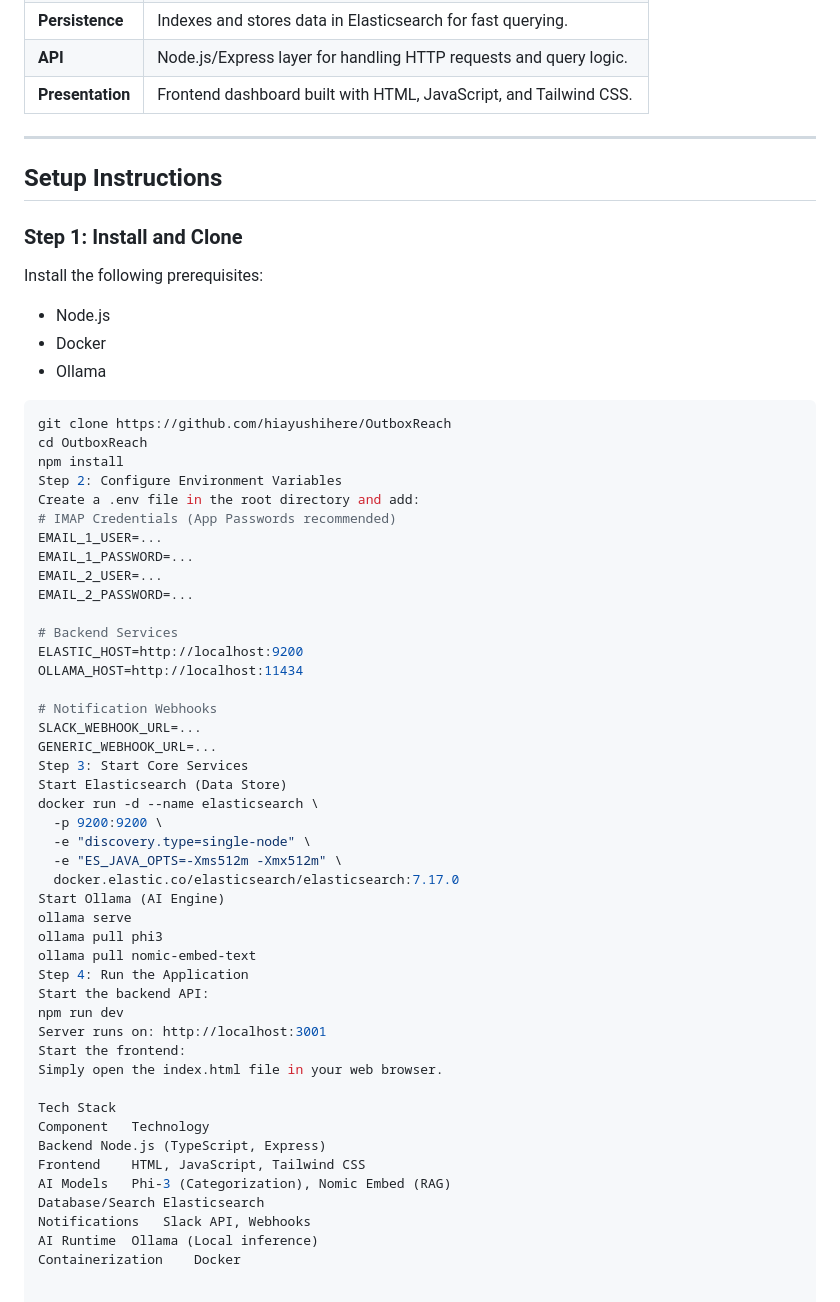
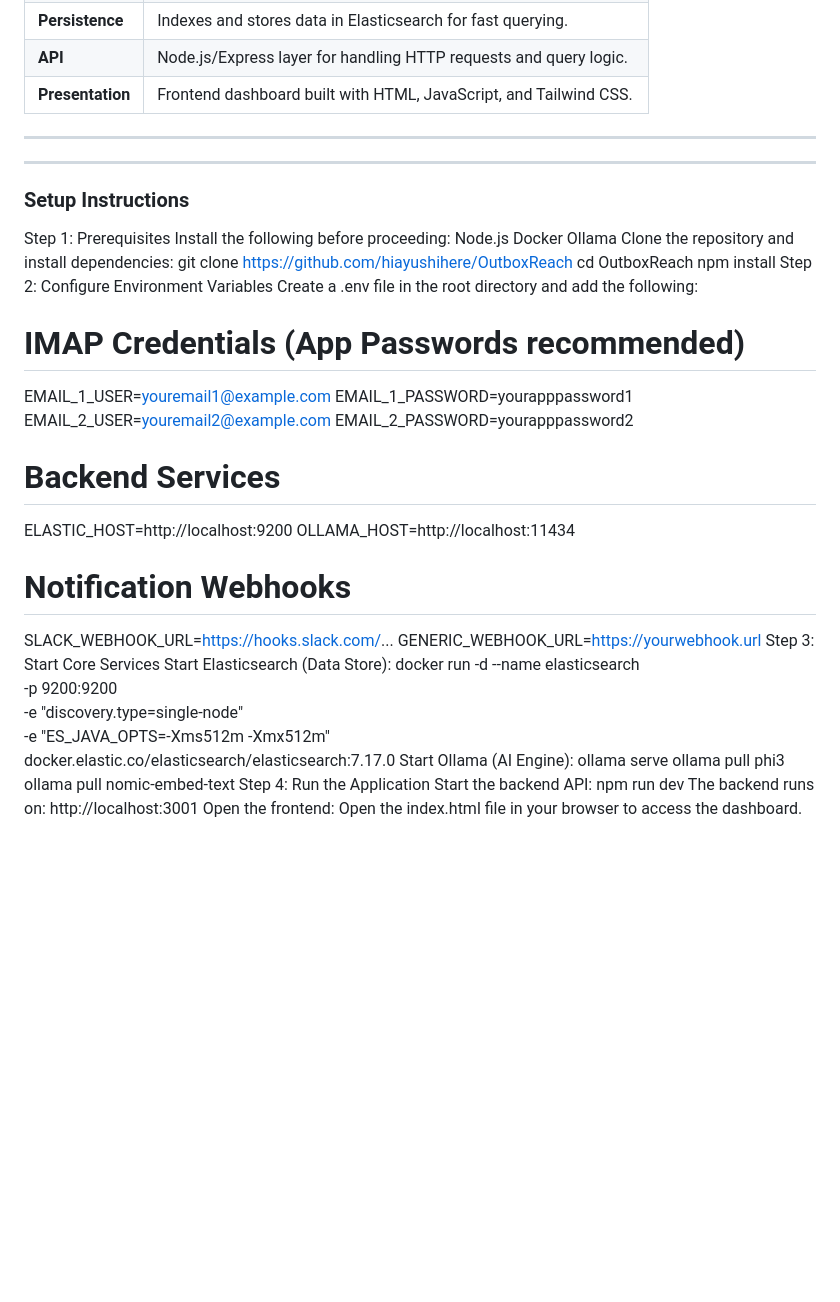
Before and after one commit to hiayushihere/OutboxReach, a Markdown page: README.md, the part around the change. GitHub-like rendering; blank space fills up the shorter version.

````diff
--- a/README.md
+++ b/README.md
@@ -97,57 +97,50 @@ Automatically triggers notifications for “Interested” emails:
 
 ---
 
-## Setup Instructions
 
-### Step 1: Install and Clone
-Install the following prerequisites:
-- Node.js
-- Docker
-- Ollama
+---
 
-```bash
+
+### Setup Instructions
+Step 1: Prerequisites
+Install the following before proceeding:
+Node.js
+Docker
+Ollama
+Clone the repository and install dependencies:
 git clone https://github.com/hiayushihere/OutboxReach
 cd OutboxReach
 npm install
 Step 2: Configure Environment Variables
-Create a .env file in the root directory and add:
+Create a .env file in the root directory and add the following:
 # IMAP Credentials (App Passwords recommended)
-EMAIL_1_USER=...
-EMAIL_1_PASSWORD=...
-EMAIL_2_USER=...
-EMAIL_2_PASSWORD=...
+EMAIL_1_USER=youremail1@example.com
+EMAIL_1_PASSWORD=yourapppassword1
+EMAIL_2_USER=youremail2@example.com
+EMAIL_2_PASSWORD=yourapppassword2
 
 # Backend Services
 ELASTIC_HOST=http://localhost:9200
 OLLAMA_HOST=http://localhost:11434
 
 # Notification Webhooks
-SLACK_WEBHOOK_URL=...
-GENERIC_WEBHOOK_URL=...
+SLACK_WEBHOOK_URL=https://hooks.slack.com/...
+GENERIC_WEBHOOK_URL=https://yourwebhook.url
 Step 3: Start Core Services
-Start Elasticsearch (Data Store)
+Start Elasticsearch (Data Store):
 docker run -d --name elasticsearch \
   -p 9200:9200 \
   -e "discovery.type=single-node" \
   -e "ES_JAVA_OPTS=-Xms512m -Xmx512m" \
   docker.elastic.co/elasticsearch/elasticsearch:7.17.0
-Start Ollama (AI Engine)
+Start Ollama (AI Engine):
 ollama serve
 ollama pull phi3
 ollama pull nomic-embed-text
 Step 4: Run the Application
 Start the backend API:
 npm run dev
-Server runs on: http://localhost:3001
-Start the frontend:
-Simply open the index.html file in your web browser.
-
-Tech Stack
-Component	Technology
-Backend	Node.js (TypeScript, Express)
-Frontend	HTML, JavaScript, Tailwind CSS
-AI Models	Phi-3 (Categorization), Nomic Embed (RAG)
-Database/Search	Elasticsearch
-Notifications	Slack API, Webhooks
-AI Runtime	Ollama (Local inference)
-Containerization	Docker
+The backend runs on:
+http://localhost:3001
+Open the frontend:
+Open the index.html file in your browser to access the dashboard.
````
